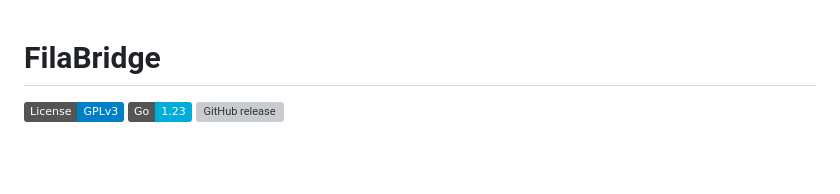
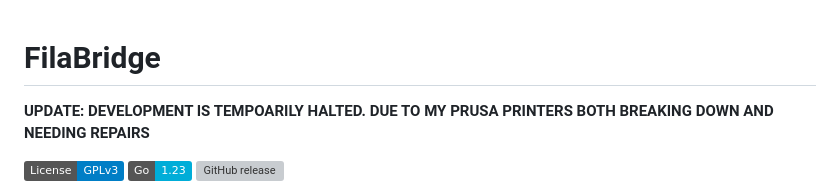
Before and after one commit to needo37/filabridge, a Markdown page: .github/README.md, the part around the change. Drawn GitHub-style; badges without logos; blank space fills up the shorter version; grey boxes are pictures that could not be loaded.

```diff
--- a/.github/README.md
+++ b/.github/README.md
@@ -1,4 +1,6 @@
 # FilaBridge
+
+**UPDATE: DEVELOPMENT IS TEMPOARILY HALTED. DUE TO MY PRUSA PRINTERS BOTH BREAKING DOWN AND NEEDING REPAIRS**
 
 [![License: GPL v3](https://img.shields.io/badge/License-GPLv3-blue.svg)](https://www.gnu.org/licenses/gpl-3.0)
 [![Go Version](https://img.shields.io/badge/Go-1.23-00ADD8?logo=go)](https://golang.org/)
```
